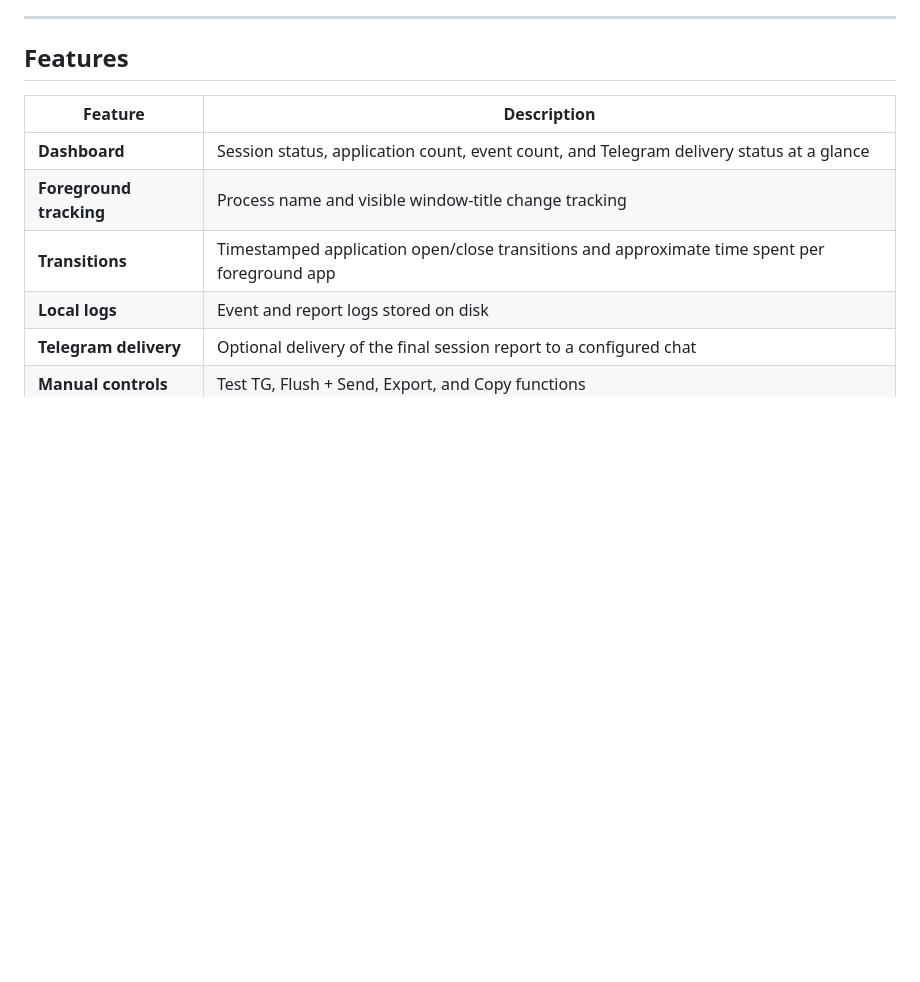
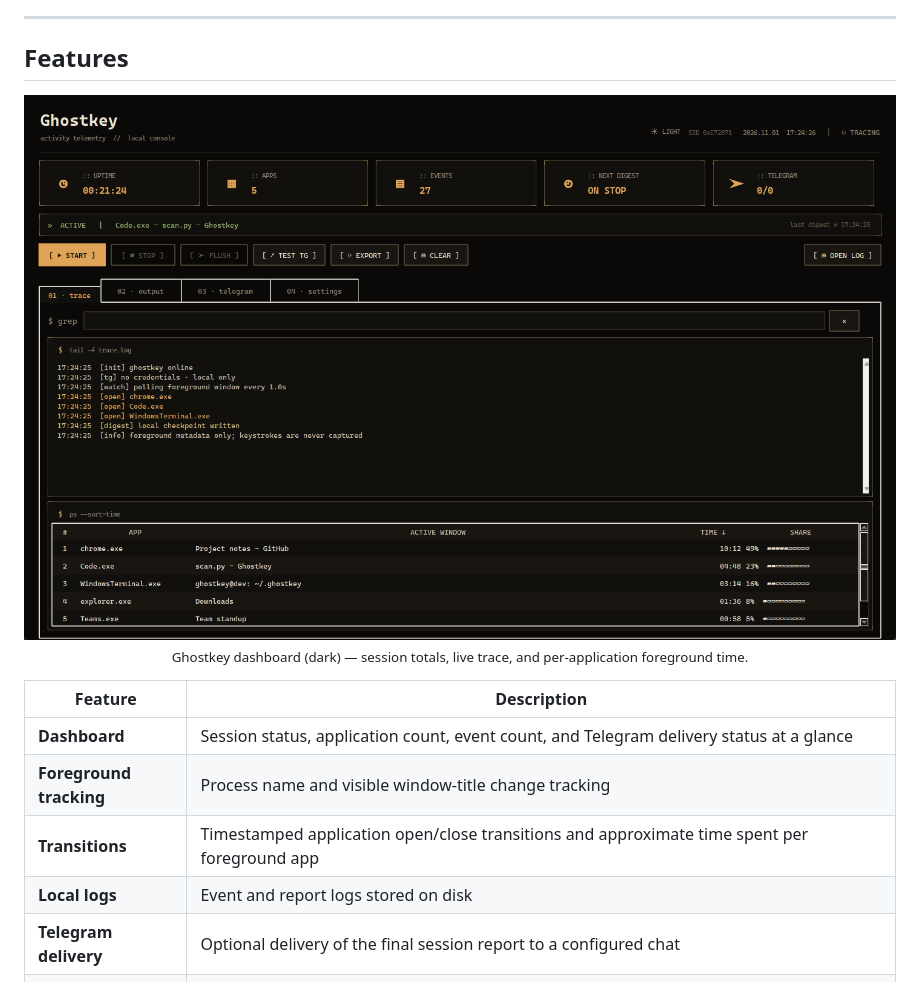
Before and after one commit to r4tnadeepbose/GHOSTKEY, a Markdown page: readme.md, the part around one of its changes. Drawn GitHub-style; pictures changed too: docs/screenshots/ghostkey-trace-dark.png (added); blank space fills up the shorter version.

```diff
--- a/readme.md
+++ b/readme.md
@@ -33,6 +33,12 @@ Ghostkey is a Windows desktop utility that records **foreground application name
 
 ## Features
 
+<p align="center">
+  <img src="docs/screenshots/ghostkey-trace-dark.png" alt="Ghostkey dashboard in the dark theme" width="900">
+  <br>
+  <sub>Ghostkey dashboard (dark) — session totals, live trace, and per-application foreground time.</sub>
+</p>
+
 | Feature | Description |
 |---|---|
 | **Dashboard** | Session status, application count, event count, and Telegram delivery status at a glance |
```
Also changed, not shown: other parts of readme.md (+25 -1 lines), docs/DESIGN.md (+26 -0 lines), docs/screenshots/README.md (+8 -4 lines), docs/screenshots/ghostkey-output-dark.png (added), docs/screenshots/ghostkey-output-light.png (added), docs/screenshots/ghostkey-settings-dark.png (added), docs/screenshots/ghostkey-telegram-dark.png (added), docs/screenshots/ghostkey-trace-light.png (added), 1 other file.
